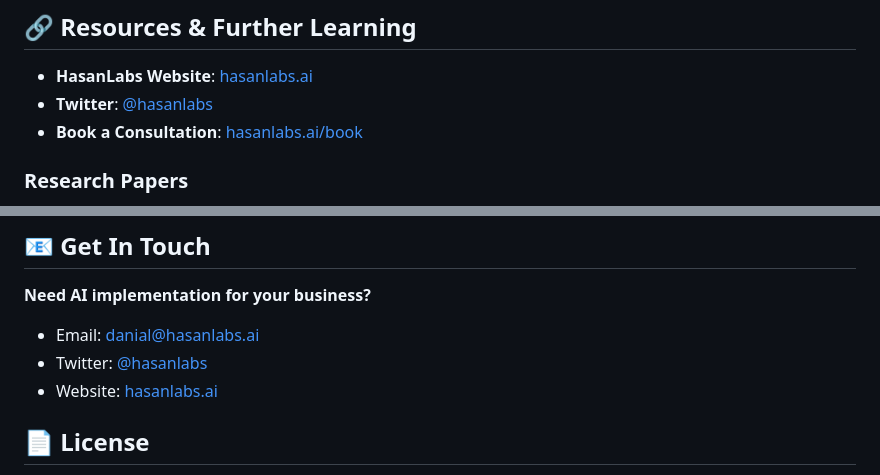
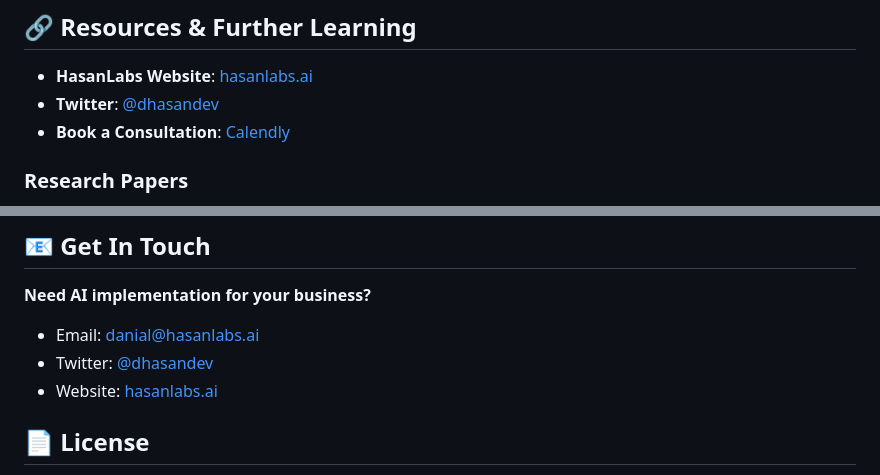
Before and after one commit to danialhasan/mech-interp-workshop, a Markdown page: README.md, 2 parts joined by grey strips. GitHub-like rendering.

```diff
--- a/README.md
+++ b/README.md
@@ -143,8 +143,8 @@ We focus on intuitive understanding over mathematical formulas:
 ## 🔗 Resources & Further Learning
 
 - **HasanLabs Website**: [hasanlabs.ai](https://hasanlabs.ai)
-- **Twitter**: [@hasanlabs](https://twitter.com/hasanlabs)
-- **Book a Consultation**: [hasanlabs.ai/book](https://hasanlabs.ai/book)
+- **Twitter**: [@dhasandev](https://twitter.com/dhasandev)
+- **Book a Consultation**: [Calendly](https://calendly.com/hasanlabs/30min)
 
 ### Research Papers
 - [Steering GPT-2-XL by adding an activation vector](https://arxiv.org/abs/2308.10248)
@@ -166,7 +166,7 @@ We're AI implementation specialists for SMEs. We apply cutting-edge AI research
 **Need AI implementation for your business?**
 
 - Email: danial@hasanlabs.ai
-- Twitter: [@hasanlabs](https://twitter.com/hasanlabs)
+- Twitter: [@dhasandev](https://twitter.com/dhasandev)
 - Website: [hasanlabs.ai](https://hasanlabs.ai)
 
 ## 📄 License
```
